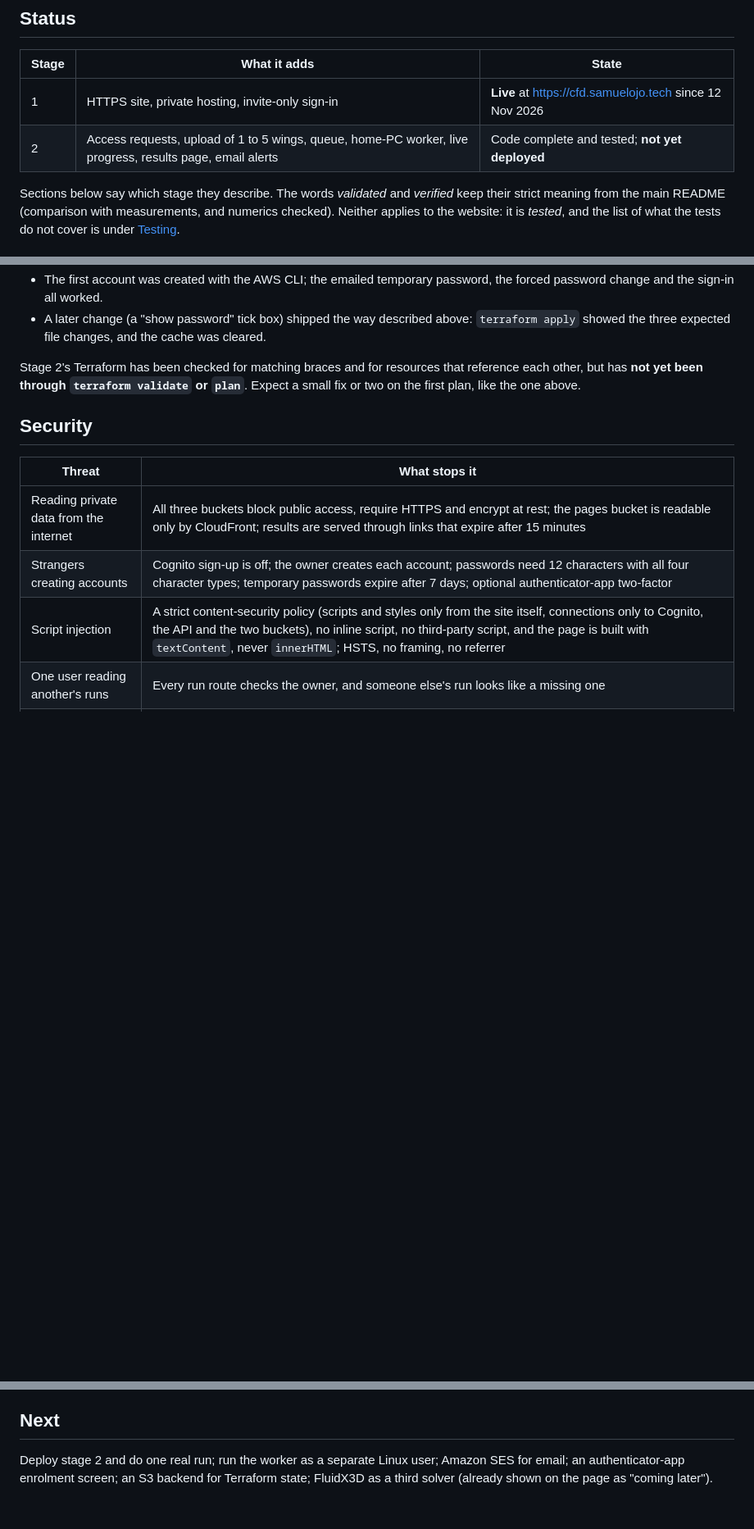
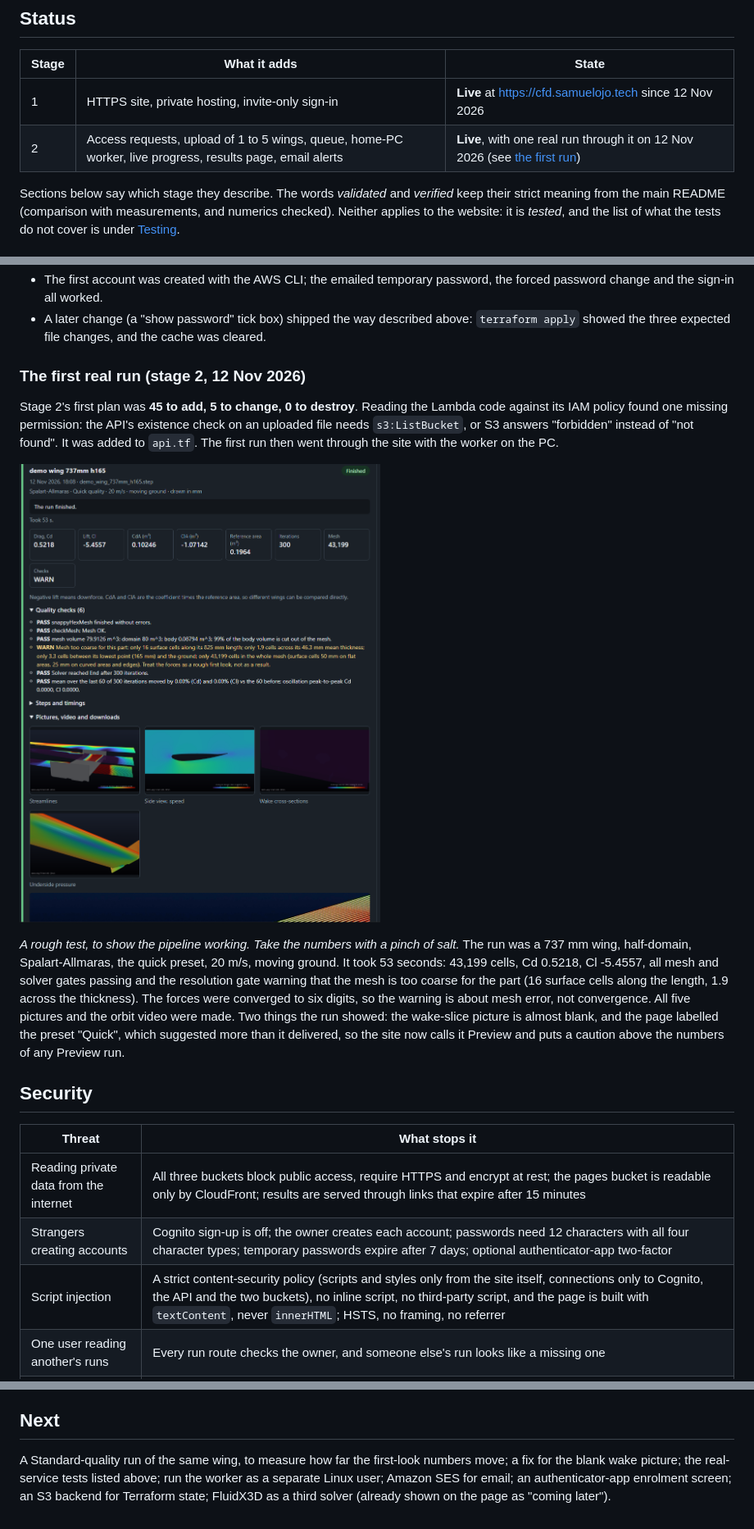
Before and after one commit to SamuelMojo/CFDAutomatedPipeline, a Markdown page: docs/website-deployment.md, 3 parts joined by grey strips. Shown at 82% size. GitHub-like rendering; pictures changed too: docs/images/website_first_run.png (added); blank space fills up the shorter version.

```diff
--- a/docs/website-deployment.md
+++ b/docs/website-deployment.md
@@ -13,7 +13,7 @@ pipeline: it checks before it trusts, and anything that goes wrong is reported r
 | Stage | What it adds | State |
 |---|---|---|
 | 1 | HTTPS site, private hosting, invite-only sign-in | **Live** at https://cfd.samuelojo.tech since 12 Nov 2026 |
-| 2 | Access requests, upload of 1 to 5 wings, queue, home-PC worker, live progress, results page, email alerts | Code complete and tested; **not yet deployed** |
+| 2 | Access requests, upload of 1 to 5 wings, queue, home-PC worker, live progress, results page, email alerts | **Live**, with one real run through it on 12 Nov 2026 (see [the first run](#the-first-real-run-stage-2-12-nov-2026)) |
 
 Sections below say which stage they describe. The words *validated* and *verified* keep their strict meaning from
 the main README (comparison with measurements, and numerics checked). Neither applies to the website: it is
@@ -161,9 +161,22 @@ This is the real sequence, including the one error, because plans rarely survive
 - A later change (a "show password" tick box) shipped the way described above: `terraform apply` showed the
   three expected file changes, and the cache was cleared.
 
-Stage 2's Terraform has been checked for matching braces and for resources that reference each other, but has
-**not yet been through `terraform validate` or `plan`**. Expect a small fix or two on the first plan, like the one
-above.
+### The first real run (stage 2, 12 Nov 2026)
+
+Stage 2's first plan was **45 to add, 5 to change, 0 to destroy**. Reading the Lambda code against its IAM policy
+found one missing permission: the API's existence check on an uploaded file needs `s3:ListBucket`, or S3 answers
+"forbidden" instead of "not found". It was added to `api.tf`. The first run then went through the site with the
+worker on the PC.
+
+![The results page for that run](images/website_first_run.png)
+
+*A rough test, to show the pipeline working. Take the numbers with a pinch of salt.* The run was a 737 mm wing,
+half-domain, Spalart-Allmaras, the quick preset, 20 m/s, moving ground. It took 53 seconds: 43,199 cells, Cd 0.5218,
+Cl -5.4557, all mesh and solver gates passing and the resolution gate warning that the mesh is too coarse for the part
+(16 surface cells along the length, 1.9 across the thickness). The forces were converged to six digits, so the
+warning is about mesh error, not convergence. All five pictures and the orbit video were made. Two things the run
+showed: the wake-slice picture is almost blank, and the page labelled the preset "Quick", which suggested more than
+it delivered, so the site now calls it Preview and puts a caution above the numbers of any Preview run.
 
 ## Security
 
@@ -238,6 +252,7 @@ AWS budget alarm is recommended and is not part of the Terraform.
 
 ## Next
 
-Deploy stage 2 and do one real run; run the worker as a separate Linux user; Amazon SES for email; an
+A Standard-quality run of the same wing, to measure how far the first-look numbers move; a fix for the blank wake
+picture; the real-service tests listed above; run the worker as a separate Linux user; Amazon SES for email; an
 authenticator-app enrolment screen; an S3 backend for Terraform state; FluidX3D as a third solver (already shown
 on the page as "coming later").
```
Also changed, not shown: other parts of docs/website-deployment.md (+8 -7 lines), README.md (+19 -3 lines), aws/README.md (+6 -2 lines).
